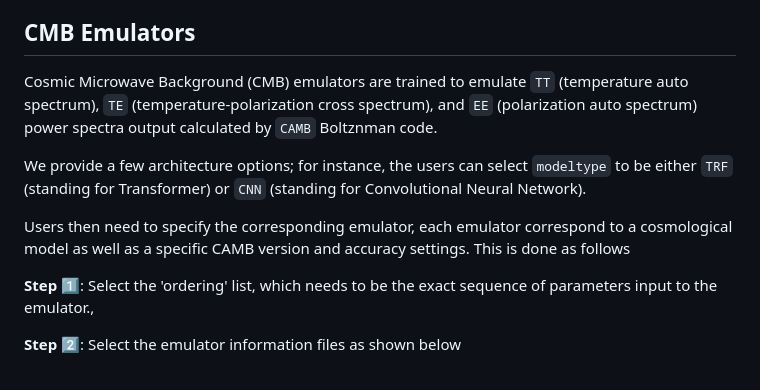
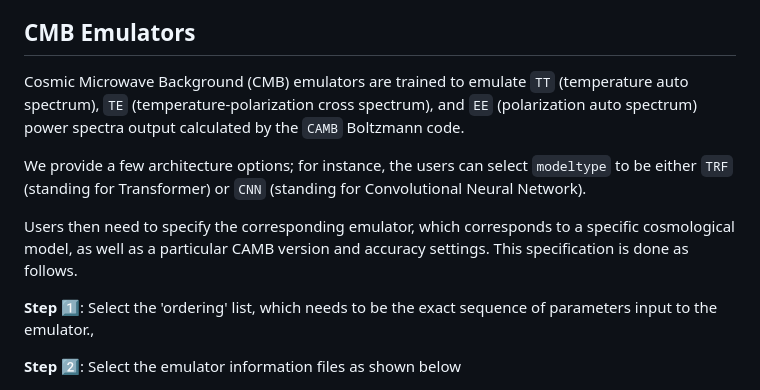
Before and after one commit to SBU-COSMOLIKE/emulators_code, a Markdown page: README.md, the part around the change. GitHub-like rendering.

```diff
--- a/README.md
+++ b/README.md
@@ -6,11 +6,11 @@ In this repository, we provide emulators for various data vectors and in differe
 
 ## CMB Emulators <a name="CMB"></a>
 
-Cosmic Microwave Background (CMB) emulators are trained to emulate `TT` (temperature auto spectrum), `TE` (temperature-polarization cross spectrum), and `EE` (polarization auto spectrum) power spectra output calculated by `CAMB` Boltznman code.
+Cosmic Microwave Background (CMB) emulators are trained to emulate `TT` (temperature auto spectrum), `TE` (temperature-polarization cross spectrum), and `EE` (polarization auto spectrum) power spectra output calculated by the `CAMB` Boltzmann code.
 
 We provide a few architecture options; for instance, the users can select `modeltype` to be either `TRF` (standing for Transformer) or `CNN` (standing for Convolutional Neural Network).
 
-Users then need to specify the corresponding emulator, each emulator correspond to a cosmological model as well as a specific CAMB version and accuracy settings. This is done as follows
+Users then need to specify the corresponding emulator, which corresponds to a specific cosmological model, as well as a particular CAMB version and accuracy settings. This specification is done as follows.
 
 **Step :one:**: Select the 'ordering' list, which needs to be the exact sequence of parameters input to the emulator.,
 
```
